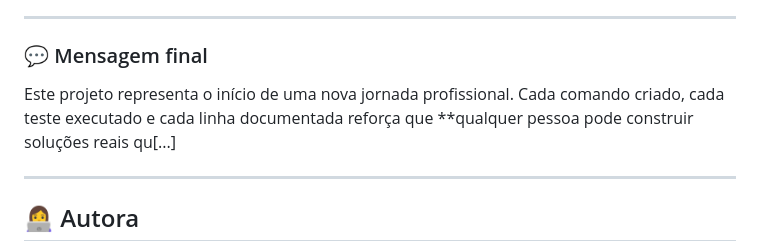
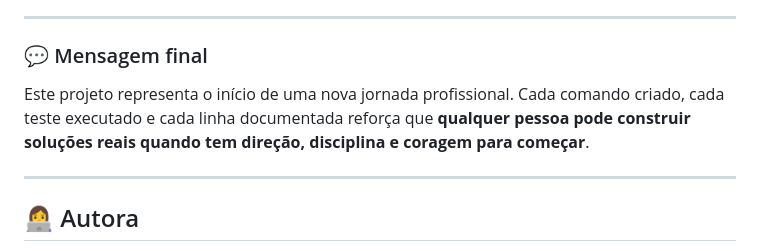
Before and after one commit to elis23eng-glitch/Frontend-Geo-Explorer-DIO, a Markdown page: README.md, the part around the change. Rendered like a GitHub page.

Commit message:
Revise final message in README
Updated final message to emphasize the importance of direction, discipline, and courage in building real solutions.

```diff
--- a/README.md
+++ b/README.md
@@ -162,7 +162,7 @@ O desenvolvimento do Geo-Explorer foi mais do que um exercício técnico: foi um
 
 ### 💬 Mensagem final
 
-Este projeto representa o início de uma nova jornada profissional. Cada comando criado, cada teste executado e cada linha documentada reforça que **qualquer pessoa pode construir soluções reais qu[...]
+Este projeto representa o início de uma nova jornada profissional. Cada comando criado, cada teste executado e cada linha documentada reforça que **qualquer pessoa pode construir soluções reais quando tem direção, disciplina e coragem para começar**.
 
 ---
 
```
